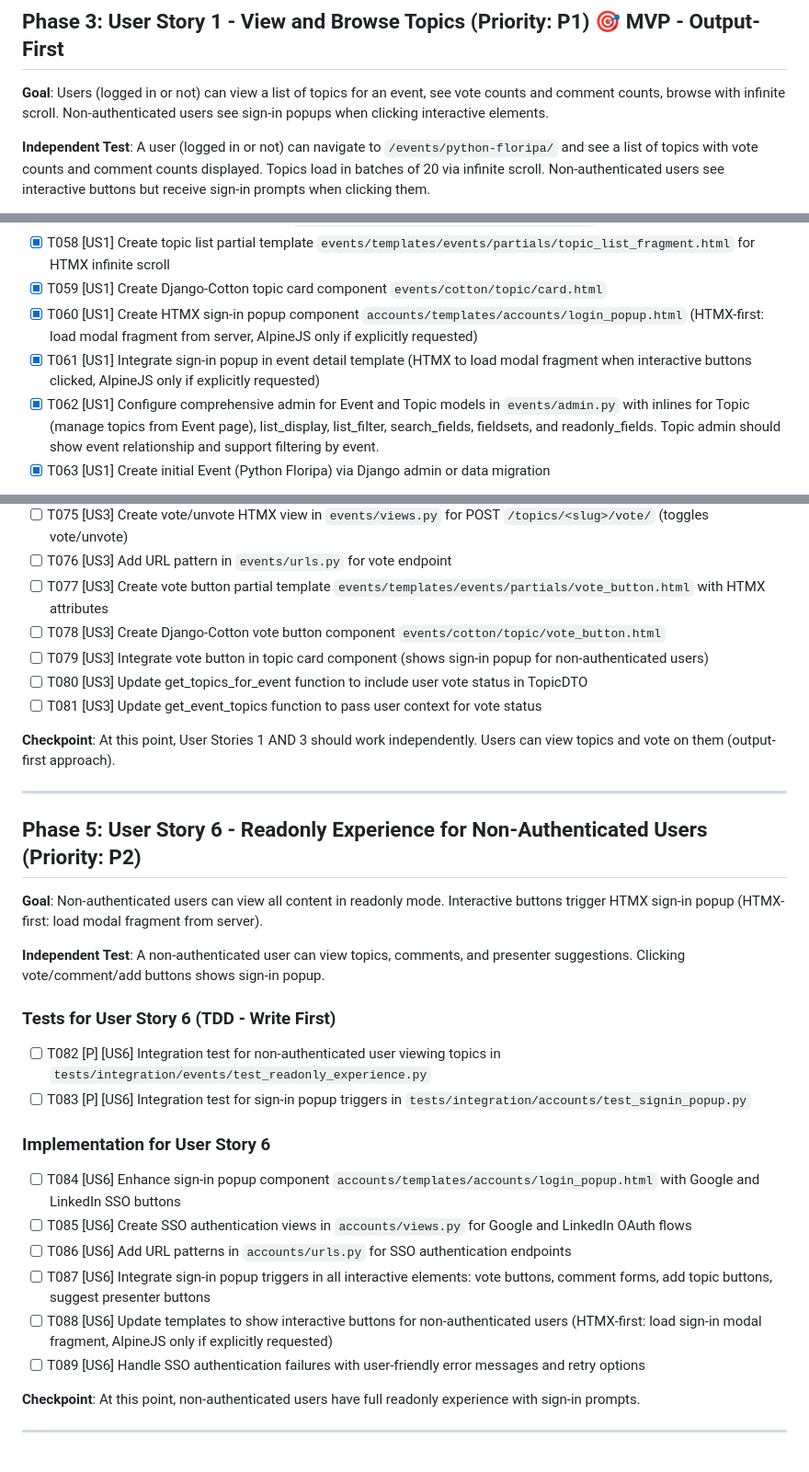
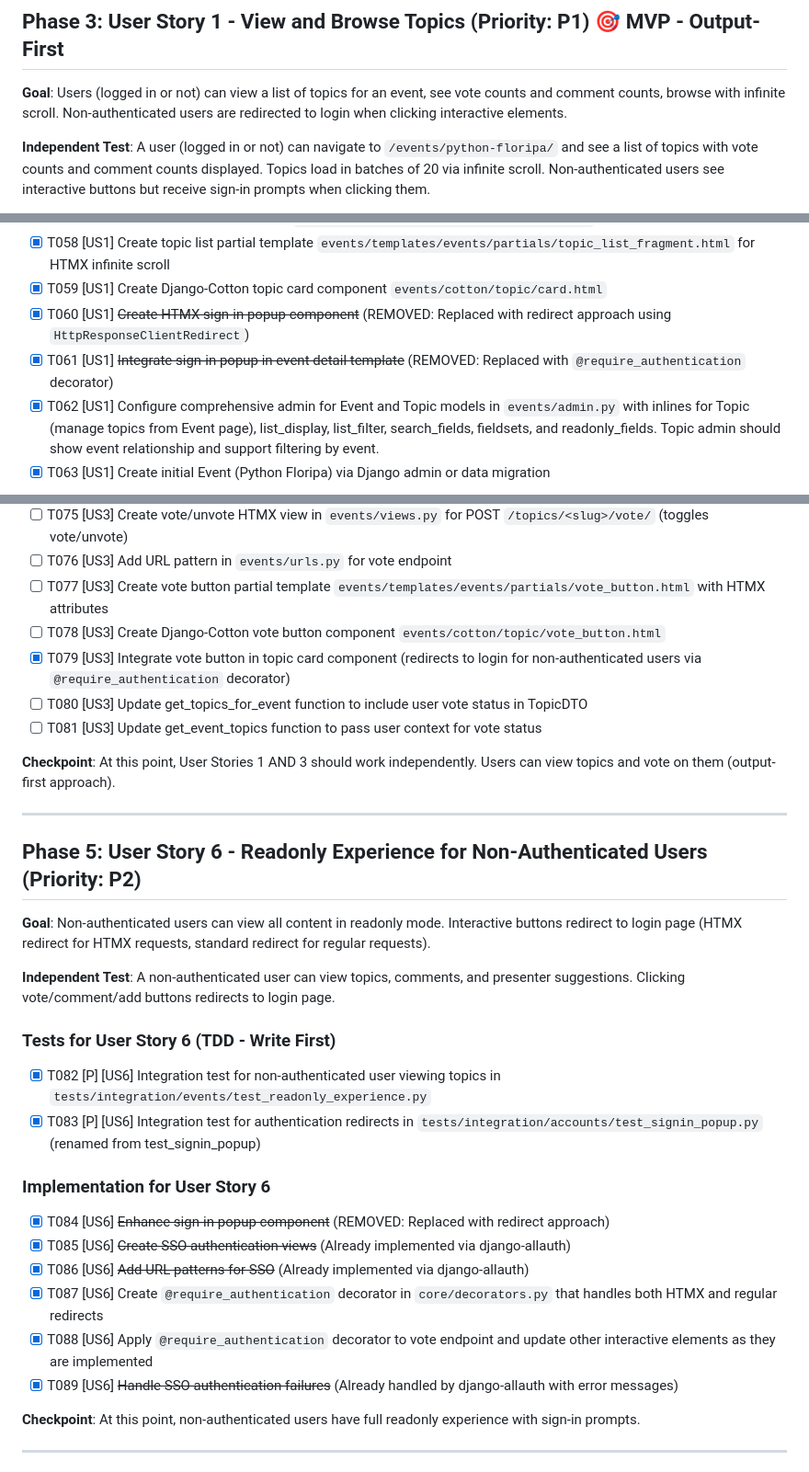
Before and after one commit to rodbv/floripatalks, a Markdown page: specs/001-event-topics-platform/tasks.md, 3 parts joined by grey strips. Shown: that part at 92% size. Drawn GitHub-style.

Commit message:
fix: update user authentication flow for non-authenticated users

```diff
--- a/specs/001-event-topics-platform/tasks.md
+++ b/specs/001-event-topics-platform/tasks.md
@@ -121,7 +121,7 @@
 
 ## Phase 3: User Story 1 - View and Browse Topics (Priority: P1) 🎯 MVP - Output-First
 
-**Goal**: Users (logged in or not) can view a list of topics for an event, see vote counts and comment counts, browse with infinite scroll. Non-authenticated users see sign-in popups when clicking interactive elements.
+**Goal**: Users (logged in or not) can view a list of topics for an event, see vote counts and comment counts, browse with infinite scroll. Non-authenticated users are redirected to login when clicking interactive elements.
 
 **Independent Test**: A user (logged in or not) can navigate to `/events/python-floripa/` and see a list of topics with vote counts and comment counts displayed. Topics load in batches of 20 via infinite scroll. Non-authenticated users see interactive buttons but receive sign-in prompts when clicking them.
 
@@ -151,8 +151,8 @@
 - [x] T057 [US1] Create event detail template `events/templates/events/event_detail.html` with topics list
 - [x] T058 [US1] Create topic list partial template `events/templates/events/partials/topic_list_fragment.html` for HTMX infinite scroll
 - [x] T059 [US1] Create Django-Cotton topic card component `events/cotton/topic/card.html`
-- [x] T060 [US1] Create HTMX sign-in popup component `accounts/templates/accounts/login_popup.html` (HTMX-first: load modal fragment from server, AlpineJS only if explicitly requested)
-- [x] T061 [US1] Integrate sign-in popup in event detail template (HTMX to load modal fragment when interactive buttons clicked, AlpineJS only if explicitly requested)
+- [x] T060 [US1] ~~Create HTMX sign-in popup component~~ (REMOVED: Replaced with redirect approach using `HttpResponseClientRedirect`)
+- [x] T061 [US1] ~~Integrate sign-in popup in event detail template~~ (REMOVED: Replaced with `@require_authentication` decorator)
 - [x] T062 [US1] Configure comprehensive admin for Event and Topic models in `events/admin.py` with inlines for Topic (manage topics from Event page), list_display, list_filter, search_fields, fieldsets, and readonly_fields. Topic admin should show event relationship and support filtering by event.
 - [x] T063 [US1] Create initial Event (Python Floripa) via Django admin or data migration
 
@@ -188,7 +188,7 @@
 - [ ] T076 [US3] Add URL pattern in `events/urls.py` for vote endpoint
 - [ ] T077 [US3] Create vote button partial template `events/templates/events/partials/vote_button.html` with HTMX attributes
 - [ ] T078 [US3] Create Django-Cotton vote button component `events/cotton/topic/vote_button.html`
-- [ ] T079 [US3] Integrate vote button in topic card component (shows sign-in popup for non-authenticated users)
+- [x] T079 [US3] Integrate vote button in topic card component (redirects to login for non-authenticated users via `@require_authentication` decorator)
 - [ ] T080 [US3] Update get_topics_for_event function to include user vote status in TopicDTO
 - [ ] T081 [US3] Update get_event_topics function to pass user context for vote status
 
@@ -198,23 +198,23 @@
 
 ## Phase 5: User Story 6 - Readonly Experience for Non-Authenticated Users (Priority: P2)
 
-**Goal**: Non-authenticated users can view all content in readonly mode. Interactive buttons trigger HTMX sign-in popup (HTMX-first: load modal fragment from server).
+**Goal**: Non-authenticated users can view all content in readonly mode. Interactive buttons redirect to login page (HTMX redirect for HTMX requests, standard redirect for regular requests).
 
-**Independent Test**: A non-authenticated user can view topics, comments, and presenter suggestions. Clicking vote/comment/add buttons shows sign-in popup.
+**Independent Test**: A non-authenticated user can view topics, comments, and presenter suggestions. Clicking vote/comment/add buttons redirects to login page.
 
 ### Tests for User Story 6 (TDD - Write First)
 
-- [ ] T082 [P] [US6] Integration test for non-authenticated user viewing topics in `tests/integration/events/test_readonly_experience.py`
-- [ ] T083 [P] [US6] Integration test for sign-in popup triggers in `tests/integration/accounts/test_signin_popup.py`
+- [x] T082 [P] [US6] Integration test for non-authenticated user viewing topics in `tests/integration/events/test_readonly_experience.py`
+- [x] T083 [P] [US6] Integration test for authentication redirects in `tests/integration/accounts/test_signin_popup.py` (renamed from test_signin_popup)
 
 ### Implementation for User Story 6
 
-- [ ] T084 [US6] Enhance sign-in popup component `accounts/templates/accounts/login_popup.html` with Google and LinkedIn SSO buttons
-- [ ] T085 [US6] Create SSO authentication views in `accounts/views.py` for Google and LinkedIn OAuth flows
-- [ ] T086 [US6] Add URL patterns in `accounts/urls.py` for SSO authentication endpoints
-- [ ] T087 [US6] Integrate sign-in popup triggers in all interactive elements: vote buttons, comment forms, add topic buttons, suggest presenter buttons
-- [ ] T088 [US6] Update templates to show interactive buttons for non-authenticated users (HTMX-first: load sign-in modal fragment, AlpineJS only if explicitly requested)
-- [ ] T089 [US6] Handle SSO authentication failures with user-friendly error messages and retry options
+- [x] T084 [US6] ~~Enhance sign-in popup component~~ (REMOVED: Replaced with redirect approach)
+- [x] T085 [US6] ~~Create SSO authentication views~~ (Already implemented via django-allauth)
+- [x] T086 [US6] ~~Add URL patterns for SSO~~ (Already implemented via django-allauth)
+- [x] T087 [US6] Create `@require_authentication` decorator in `core/decorators.py` that handles both HTMX and regular redirects
+- [x] T088 [US6] Apply `@require_authentication` decorator to vote endpoint and update other interactive elements as they are implemented
+- [x] T089 [US6] ~~Handle SSO authentication failures~~ (Already handled by django-allauth with error messages)
 
 **Checkpoint**: At this point, non-authenticated users have full readonly experience with sign-in prompts.
 
```
Also changed, not shown: other parts of specs/001-event-topics-platform/tasks.md (+3 -3 lines).
